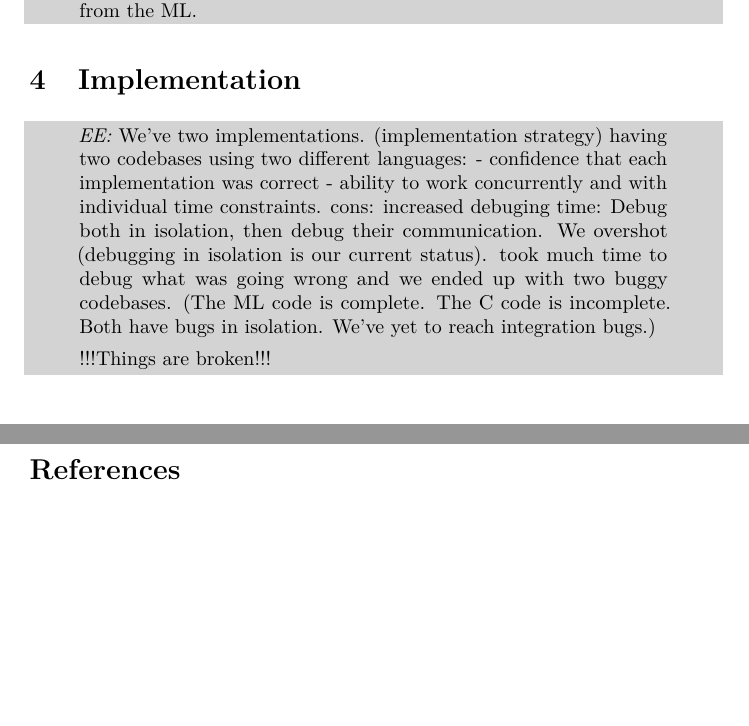
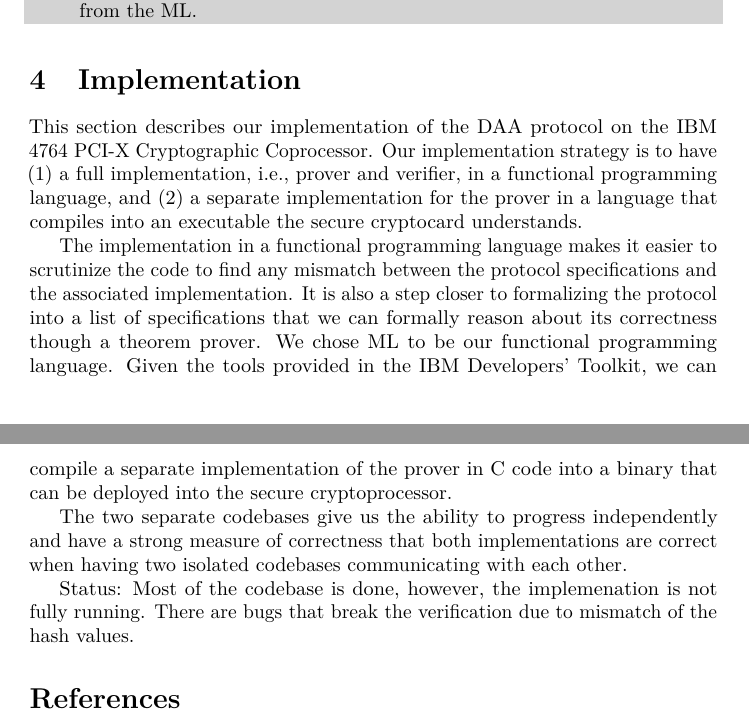
Before and after one commit to elnikety/crypsys, a LaTeX document (report/report.tex, which reads report/implementation.tex): two parts of pages 1 and 2 of 2, joined at a grey line, cut so that both start at the same text, the shorter picture padded with empty space. Compiled offline with pdfLaTeX.

Commit message:
first draft of the implementation section

```diff
--- a/report/implementation.tex
+++ b/report/implementation.tex
@@ -1,5 +1,6 @@
 \section{Implementation}
 
+\if 0
 \begin{comment}
 	\emph{EE:}
 	We've two implementations.
@@ -9,3 +10,27 @@
 
 	!!!Things are broken!!!
 \end{comment}
+\fi
+
+This section describes our implementation of the DAA protocol on the IBM 4764
+PCI-X Cryptographic Coprocessor. Our implementation strategy is to have (1) a
+full implementation, i.e., prover and verifier, in a functional programming
+language, and (2) a separate implementation for the prover in a language that
+compiles into an executable the secure cryptocard understands.
+
+The implementation in a functional programming language makes it easier to
+scrutinize the code to find any mismatch between the protocol specifications and
+the associated implementation. It is also a step closer to formalizing the
+protocol into a list of specifications that we can formally reason about its
+correctness though a theorem prover. We chose ML to be our functional
+programming language. Given the tools provided in the IBM Developers' Toolkit,
+we can compile a separate implementation of the prover in C code into a binary
+that can be deployed into the secure cryptoprocessor.
+
+The two separate codebases give us the ability to progress independently and
+have a strong measure of correctness that both implementations are correct when
+having two isolated codebases communicating with each other.
+
+Status: Most of the codebase is done, however, the implemenation is not fully
+running. There are bugs that break the verification due to mismatch of the hash
+values.
```
